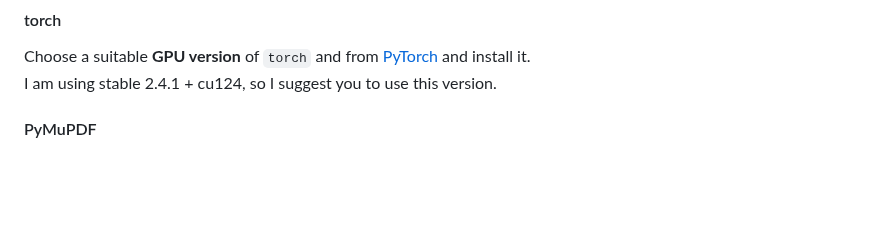
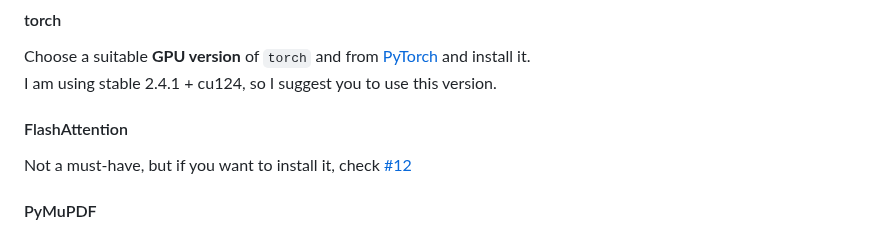
Before and after one commit to XJF2332/GOT-OCR-2-GUI, a Markdown page: README-en.md, the part around the change. Rendered like a GitHub page; blank space fills up the shorter version.

```diff
--- a/README-en.md
+++ b/README-en.md
@@ -49,6 +49,9 @@ This environment was tested under **python 3.11.9**.
 Choose a suitable **GPU version** of `torch` and from [PyTorch](https://pytorch.org/get-started/locally/) and install
 it.
 I am using stable 2.4.1 + cu124, so I suggest you to use this version.
+
+#### FlashAttention
+Not a must-have, but if you want to install it, check [#12](https://github.com/XJF2332/GOT-OCR-2-GUI/issues/12)
 
 #### PyMuPDF
 
```
Also changed, not shown: README.md (+3 -0 lines).
